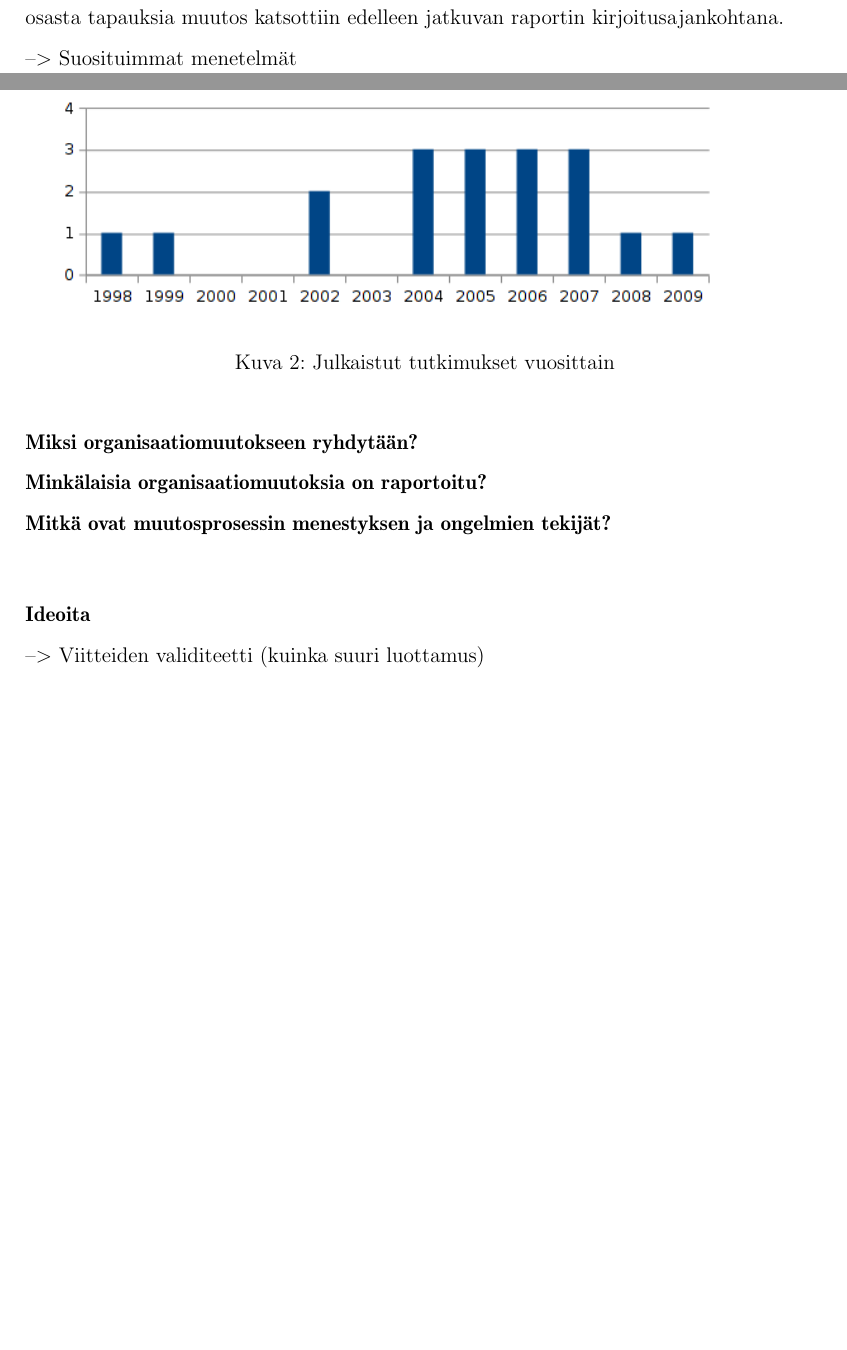
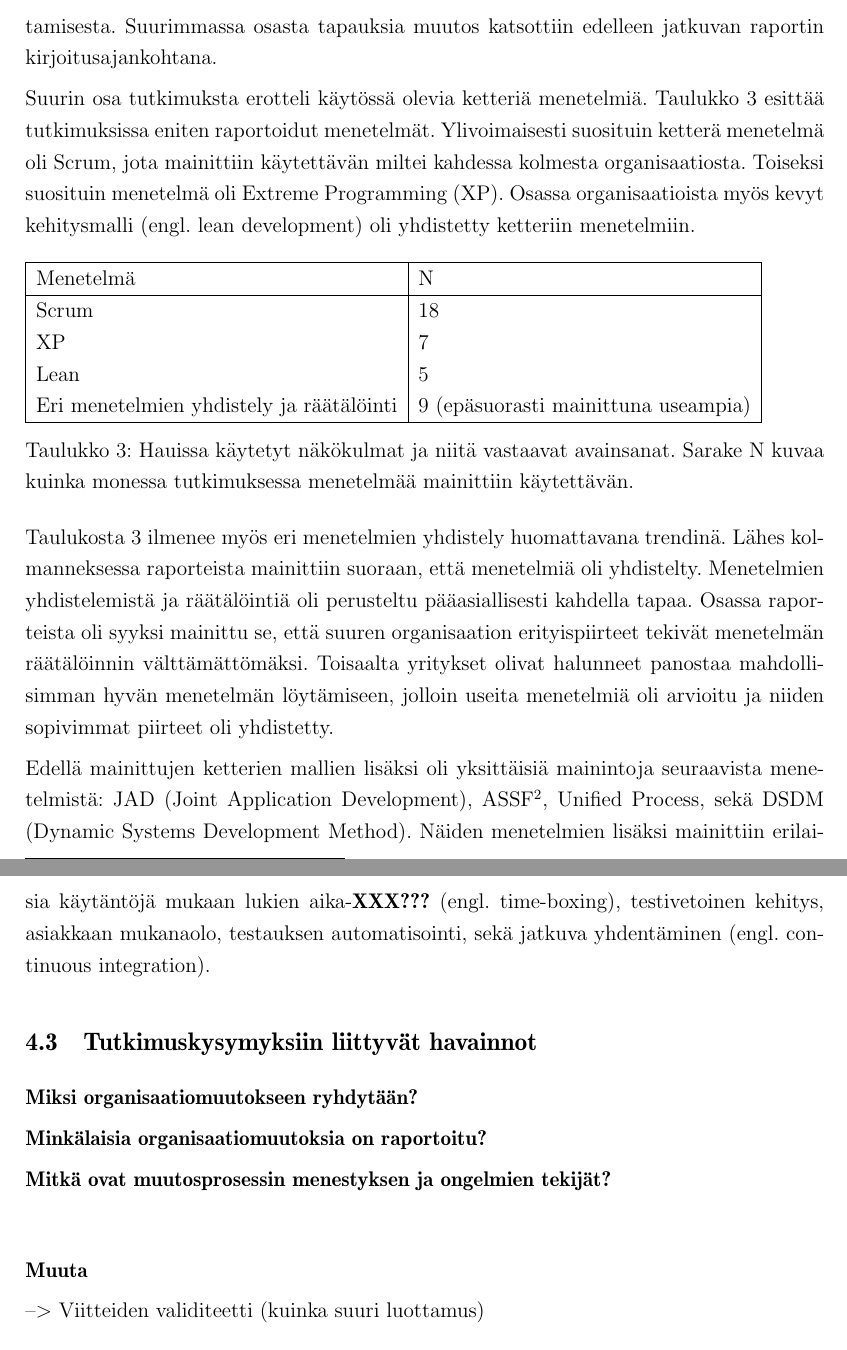
Before and after one commit to kdikert/Koulu_Kandi, a LaTeX document (tex/main.tex, which reads tex/luku_sisalto.tex): two parts of pages 12 and 13 of 14 before the commit and two parts of pages 13 and 14 of 15 after it, joined at a grey line, cut so that both start at the same text, the shorter picture padded with empty space. Compiled offline with pdfLaTeX; a missing bibliography style is replaced by a similar one.

Commit message:
Subsection on used methods

```diff
--- a/tex/luku_sisalto.tex
+++ b/tex/luku_sisalto.tex
@@ -397,4 +398,3 @@ ovat yleistyneet viime vuosikymmenen puolesta välistä alkaen.
 \begin{figure}[htb]
   \begin{center}
     \includegraphics[width=1\textwidth]{img/Transformation_start}
-    \caption{Julkaistut tutkimukset vuosittain}
@@ -407,7 +409,48 @@ käyttämistä. Muutosta oli tyypillisesti toteutettu 1 tai 2 vuotta kun siitä
-raportoitu. Suurimmassa osasta tapauksia muutos katsottiin edelleen jatkuvan
-raportin kirjoitusajankohtana.
+käyttämistä. Muutoksen vaikutuksia oli tyypillisesti raportoitu 1 tai 2 vuoden
+päähän sen aloittamisesta. Suurimmassa osasta tapauksia muutos katsottiin
+edelleen jatkuvan raportin kirjoitusajankohtana.
 
---> Suosituimmat menetelmät
+Suurin osa tutkimuksta erotteli käytössä olevia ketteriä menetelmiä.
+Taulukko~\ref{table:practices} esittää tutkimuksissa eniten raportoidut
+menetelmät. Ylivoimaisesti suosituin ketterä menetelmä oli Scrum, jota
+mainittiin käytettävän miltei kahdessa kolmesta organisaatiosta. Toiseksi
+suosituin menetelmä oli Extreme Programming (XP). Osassa organisaatioista myös
+kevyt kehitysmalli (engl. lean development) oli yhdistetty ketteriin
+menetelmiin.
+
+\begin{table}[h]
+    \begin{tabular}{|l|l|}
+        \hline
+        Menetelmä       & N   \\ \hline
+        Scrum           & 18 \\
+        XP              & 7 \\
+        Lean            & 5 \\
+        Eri menetelmien yhdistely ja räätälöinti & 9  (epäsuorasti mainittuna useampia) \\
+        \hline
+    \end{tabular}
+	\caption{Hauissa käytetyt näkökulmat ja niitä vastaavat avainsanat. Sarake N
+	kuvaa kuinka monessa tutkimuksessa menetelmää mainittiin käytettävän.}
+	\label{table:practices}
+\end{table}
+
+Taulukosta~\ref{table:practices} ilmenee myös eri menetelmien yhdistely
+huomattavana trendinä. Lähes kolmanneksessa raporteista mainittiin suoraan, että
+menetelmiä oli yhdistelty. Menetelmien yhdistelemistä ja räätälöintiä oli
+perusteltu pääasiallisesti kahdella tapaa. Osassa raporteista oli syyksi
+mainittu se, että suuren organisaation erityispiirteet tekivät menetelmän
+räätälöinnin välttämättömäksi. Toisaalta yritykset olivat halunneet panostaa
+mahdollisimman hyvän menetelmän löytämiseen, jolloin useita menetelmiä oli
+arvioitu ja niiden sopivimmat piirteet oli yhdistetty.
+
+Edellä mainittujen ketterien mallien lisäksi oli yksittäisiä mainintoja
+seuraavista menetelmistä: JAD (Joint Application Development),
+ASSF\footnote{Katso Qumer \& Henderson-Sellers 2007}, Unified Process, sekä DSDM
+(Dynamic Systems Development Method). Näiden menetelmien lisäksi mainittiin
+erilaisia käytäntöjä mukaan lukien aika-\textbf{XXX???} (engl. time-boxing),
+testivetoinen kehitys, asiakkaan mukanaolo, testauksen automatisointi, sekä
+jatkuva yhdentäminen (engl. continuous integration).
+
+\subsection{Tutkimuskysymyksiin liittyvät havainnot}
 
 \textbf{Miksi organisaatiomuutokseen ryhdytään?}
 
@@ -416,7 +459,7 @@ raportin kirjoitusajankohtana.
 \textbf{Mitkä ovat muutosprosessin menestyksen ja ongelmien tekijät?}
 
 \vspace{1cm}
-\textbf{Ideoita}
+\textbf{Muuta}
 
 --> Viitteiden validiteetti (kuinka suuri luottamus)
 
```
Also changed, not shown: tex/luku_sisalto.tex (13 more changed lines).
